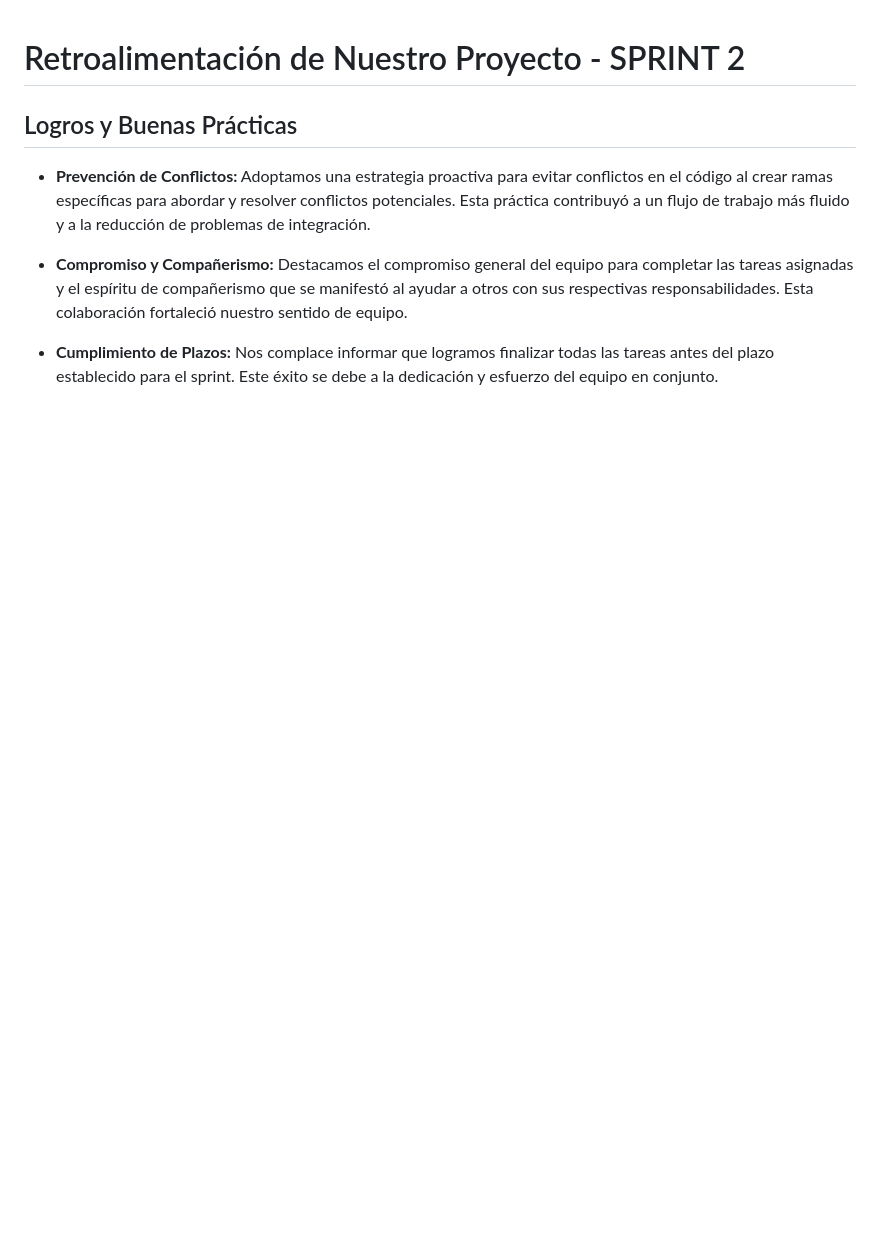
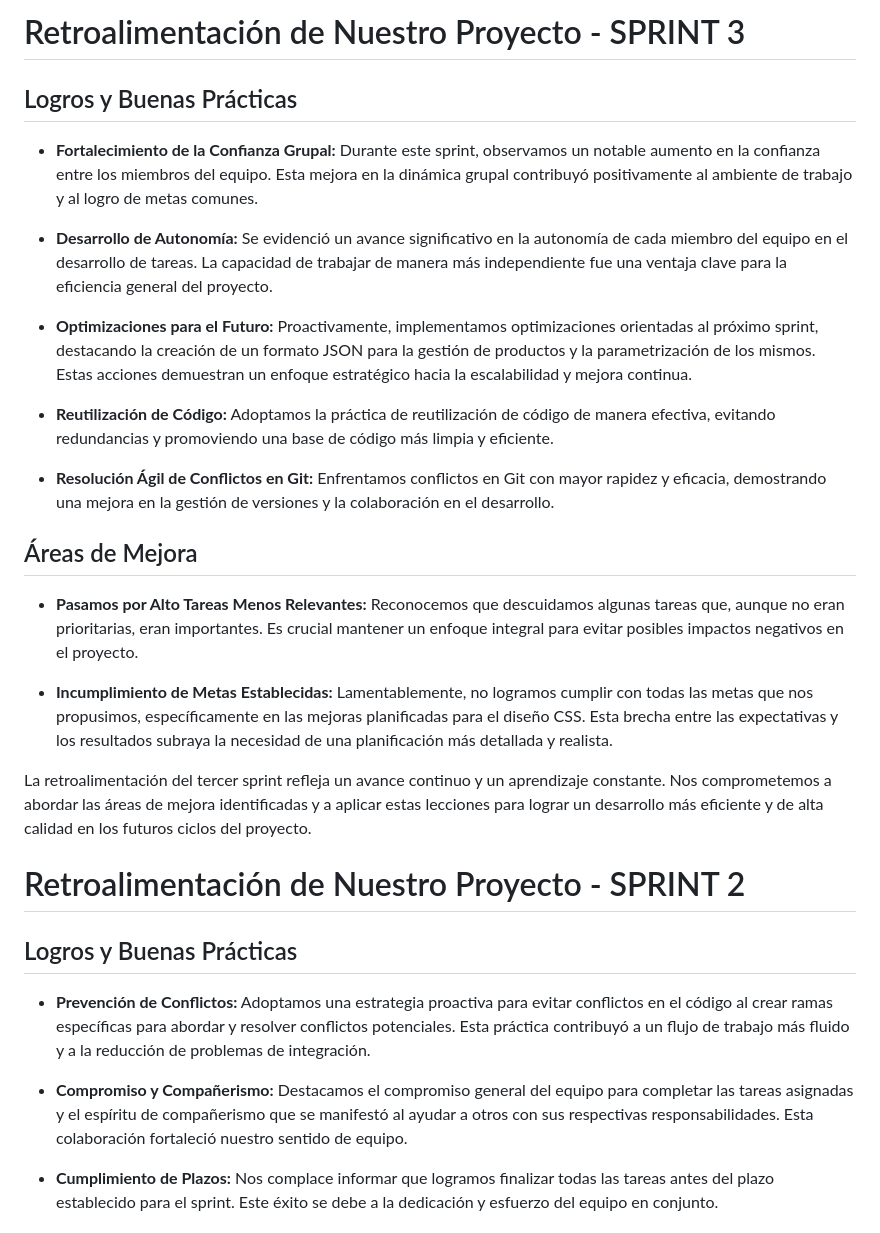
Before and after one commit to lionel1014/grupo_1_batitienda, a Markdown page: retro.md, the part around the change. Rendered like a GitHub page; blank space fills up the shorter version.

Commit message:
Update retro.md con el sprint 3

```diff
--- a/retro.md
+++ b/retro.md
@@ -1,3 +1,25 @@
+# Retroalimentación de Nuestro Proyecto - SPRINT 3
+
+## Logros y Buenas Prácticas
+
+- **Fortalecimiento de la Confianza Grupal:** Durante este sprint, observamos un notable aumento en la confianza entre los miembros del equipo. Esta mejora en la dinámica grupal contribuyó positivamente al ambiente de trabajo y al logro de metas comunes.
+
+- **Desarrollo de Autonomía:** Se evidenció un avance significativo en la autonomía de cada miembro del equipo en el desarrollo de tareas. La capacidad de trabajar de manera más independiente fue una ventaja clave para la eficiencia general del proyecto.
+
+- **Optimizaciones para el Futuro:** Proactivamente, implementamos optimizaciones orientadas al próximo sprint, destacando la creación de un formato JSON para la gestión de productos y la parametrización de los mismos. Estas acciones demuestran un enfoque estratégico hacia la escalabilidad y mejora continua.
+
+- **Reutilización de Código:** Adoptamos la práctica de reutilización de código de manera efectiva, evitando redundancias y promoviendo una base de código más limpia y eficiente.
+
+- **Resolución Ágil de Conflictos en Git:** Enfrentamos conflictos en Git con mayor rapidez y eficacia, demostrando una mejora en la gestión de versiones y la colaboración en el desarrollo.
+
+## Áreas de Mejora
+
+- **Pasamos por Alto Tareas Menos Relevantes:** Reconocemos que descuidamos algunas tareas que, aunque no eran prioritarias, eran importantes. Es crucial mantener un enfoque integral para evitar posibles impactos negativos en el proyecto.
+
+- **Incumplimiento de Metas Establecidas:** Lamentablemente, no logramos cumplir con todas las metas que nos propusimos, específicamente en las mejoras planificadas para el diseño CSS. Esta brecha entre las expectativas y los resultados subraya la necesidad de una planificación más detallada y realista.
+
+La retroalimentación del tercer sprint refleja un avance continuo y un aprendizaje constante. Nos comprometemos a abordar las áreas de mejora identificadas y a aplicar estas lecciones para lograr un desarrollo más eficiente y de alta calidad en los futuros ciclos del proyecto.
+
 # Retroalimentación de Nuestro Proyecto - SPRINT 2
 
 ## Logros y Buenas Prácticas
```
